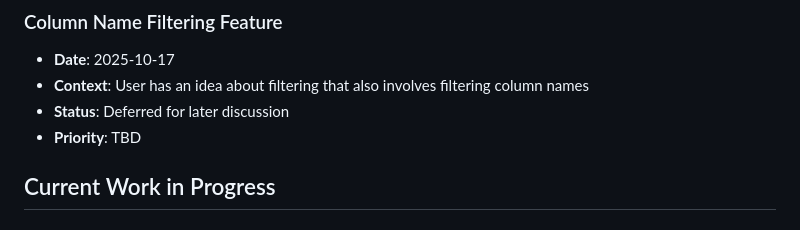
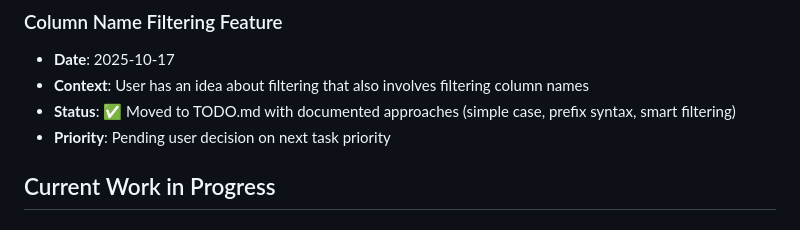
Before and after one commit to Ron-L/amazon-book-organizer, a Markdown page: NOTES.md, the part around the change. GitHub-like rendering.

Commit message:
Docs: Update tabled item status for column filtering
Updated Column Name Filtering Feature status to reflect that it has
been moved to TODO.md with documented implementation approaches.

🤖 Generated with [Claude Code](https://claude.com/claude-code)

Co-Authored-By: Claude <noreply@anthropic.com>

```diff
--- a/NOTES.md
+++ b/NOTES.md
@@ -33,8 +33,8 @@ This file tracks tabled discussion items, work in progress context, and open que
 ### Column Name Filtering Feature
 - **Date**: 2025-10-17
 - **Context**: User has an idea about filtering that also involves filtering column names
-- **Status**: Deferred for later discussion
-- **Priority**: TBD
+- **Status**: ✅ Moved to TODO.md with documented approaches (simple case, prefix syntax, smart filtering)
+- **Priority**: Pending user decision on next task priority
 
 ## Current Work in Progress
 
```
